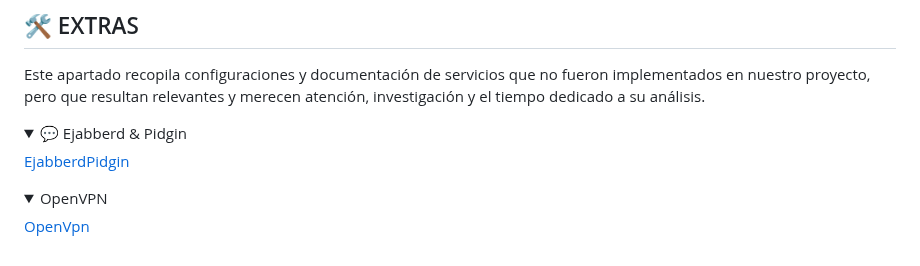
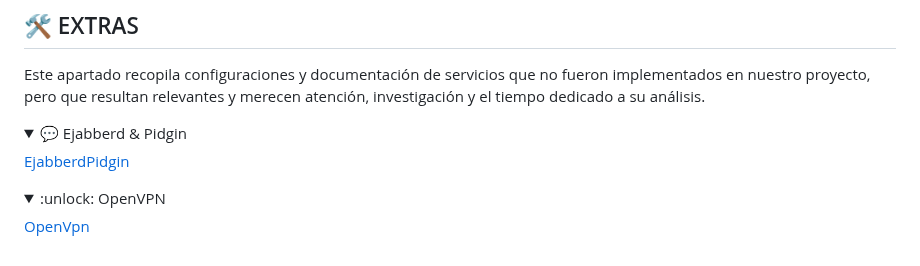
Before and after one commit to dvalverderuiz/TMD, a Markdown page: README.md, the part around the change. GitHub-like rendering; folded sections open.

```diff
--- a/README.md
+++ b/README.md
@@ -294,7 +294,7 @@ Este apartado recopila configuraciones y documentación de servicios que no fuer
 </details>
 
 <details>
-  <summary> OpenVPN </summary>
+  <summary> :unlock: OpenVPN </summary>
 
 [OpenVpn](documentos/Openvpn.pdf)
 
```
